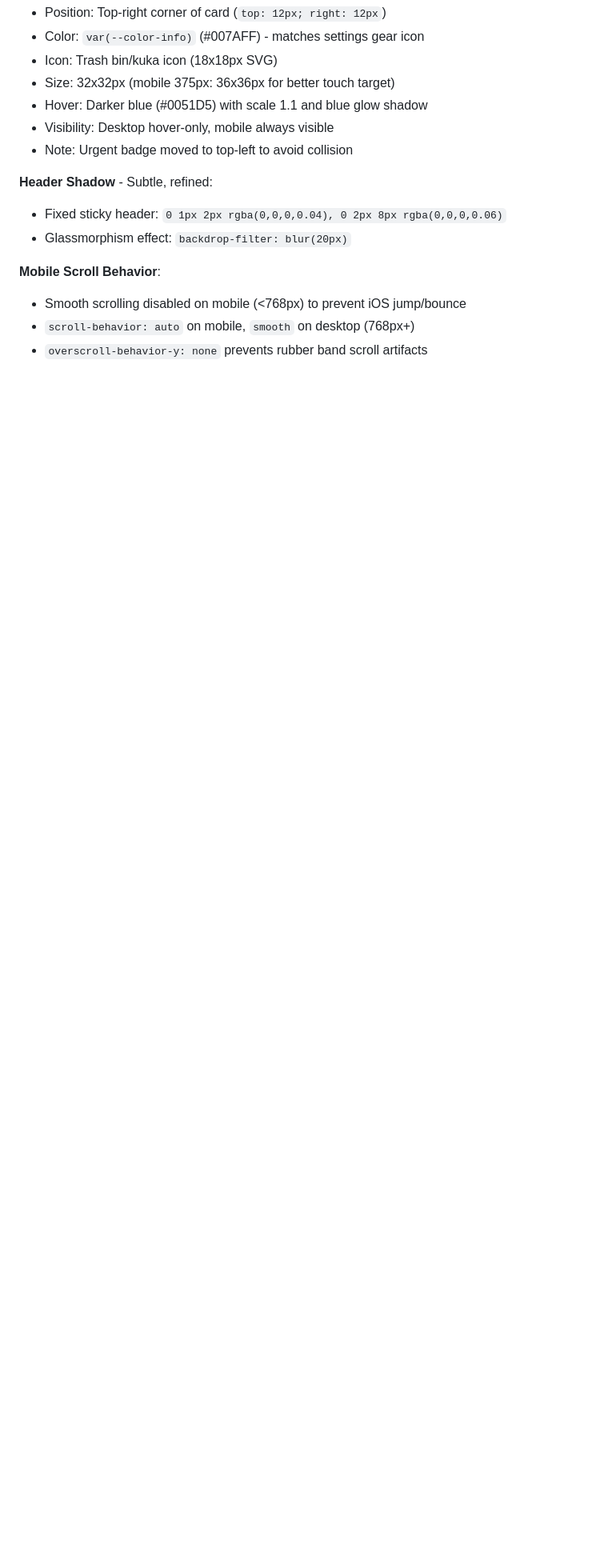
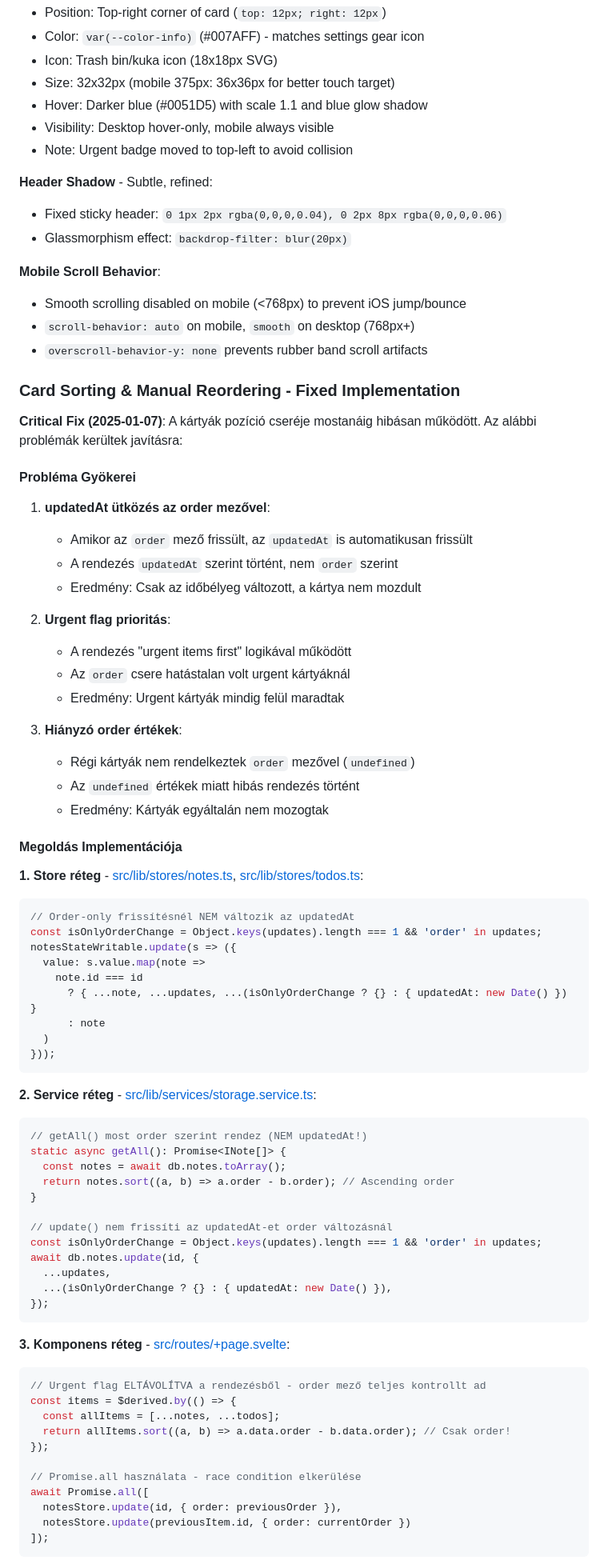
Before and after one commit to tornadolaci/notizz, a Markdown page: claude.md, the part around one of its changes. Shown at 80% size. GitHub-like rendering; blank space fills up the shorter version.

Commit message:
docs: claude.md frissítése kártyák pozíció csere hibáinak dokumentálásával
Részletes dokumentáció a kártyák manuális rendezésének javításáról:
- Probléma gyökerei (updatedAt ütközés, urgent prioritás, hiányzó order értékek)
- Megoldás implementációja (store, service, komponens rétegek)
- Automatikus migráció logika
- Működési garancia checklist
- Kritikus szabályok fejlesztőknek

🤖 Generated with [Claude Code](https://claude.com/claude-code)

Co-Authored-By: Claude <noreply@anthropic.com>

````diff
--- a/claude.md
+++ b/claude.md
@@ -250,3 +250,71 @@ src/lib/components/
 - Smooth scrolling disabled on mobile (<768px) to prevent iOS jump/bounce
 - `scroll-behavior: auto` on mobile, `smooth` on desktop (768px+)
 - `overscroll-behavior-y: none` prevents rubber band scroll artifacts
+
+### Card Sorting & Manual Reordering - Fixed Implementation
+
+**Critical Fix (2025-01-07)**: A kártyák pozíció cseréje mostanáig hibásan működött. Az alábbi problémák kerültek javításra:
+
+#### Probléma Gyökerei
+
+1. **updatedAt ütközés az order mezővel**:
+   - Amikor az `order` mező frissült, az `updatedAt` is automatikusan frissült
+   - A rendezés `updatedAt` szerint történt, nem `order` szerint
+   - Eredmény: Csak az időbélyeg változott, a kártya nem mozdult
+
+2. **Urgent flag prioritás**:
+   - A rendezés "urgent items first" logikával működött
+   - Az `order` csere hatástalan volt urgent kártyáknál
+   - Eredmény: Urgent kártyák mindig felül maradtak
+
+3. **Hiányzó order értékek**:
+   - Régi kártyák nem rendelkeztek `order` mezővel (`undefined`)
+   - Az `undefined` értékek miatt hibás rendezés történt
+   - Eredmény: Kártyák egyáltalán nem mozogtak
+
+#### Megoldás Implementációja
+
+**1. Store réteg** - [src/lib/stores/notes.ts](src/lib/stores/notes.ts), [src/lib/stores/todos.ts](src/lib/stores/todos.ts):
+```typescript
+// Order-only frissítésnél NEM változik az updatedAt
+const isOnlyOrderChange = Object.keys(updates).length === 1 && 'order' in updates;
+notesStateWritable.update(s => ({
+  value: s.value.map(note =>
+    note.id === id
+      ? { ...note, ...updates, ...(isOnlyOrderChange ? {} : { updatedAt: new Date() }) }
+      : note
+  )
+}));
+```
+
+**2. Service réteg** - [src/lib/services/storage.service.ts](src/lib/services/storage.service.ts):
+```typescript
+// getAll() most order szerint rendez (NEM updatedAt!)
+static async getAll(): Promise<INote[]> {
+  const notes = await db.notes.toArray();
+  return notes.sort((a, b) => a.order - b.order); // Ascending order
+}
+
+// update() nem frissíti az updatedAt-et order változásnál
+const isOnlyOrderChange = Object.keys(updates).length === 1 && 'order' in updates;
+await db.notes.update(id, {
+  ...updates,
+  ...(isOnlyOrderChange ? {} : { updatedAt: new Date() }),
+});
+```
+
+**3. Komponens réteg** - [src/routes/+page.svelte](src/routes/+page.svelte):
+```typescript
+// Urgent flag ELTÁVOLÍTVA a rendezésből - order mező teljes kontrollt ad
+const items = $derived.by(() => {
+  const allItems = [...notes, ...todos];
+  return allItems.sort((a, b) => a.data.order - b.data.order); // Csak order!
+});
+
+// Promise.all használata - race condition elkerülése
+await Promise.all([
+  notesStore.update(id, { order: previousOrder }),
+  notesStore.update(previousItem.id, { order: currentOrder })
+]);
+```
+
````
Also changed, not shown: other parts of claude.md (+22 -0 lines).
